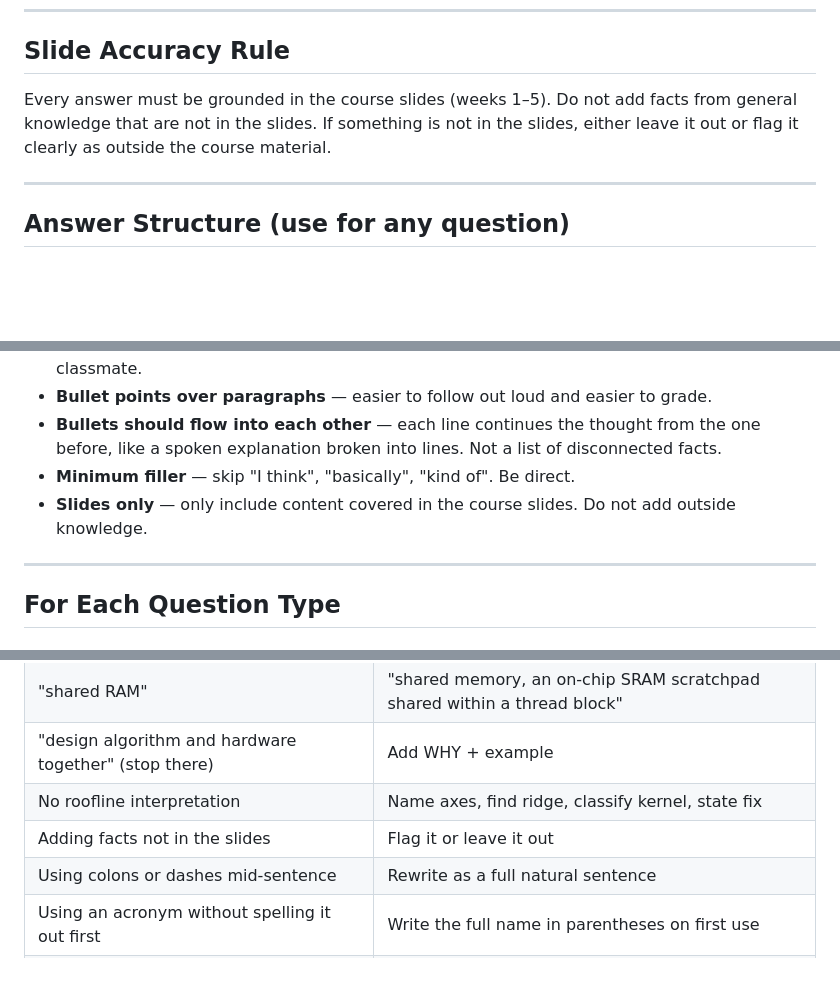
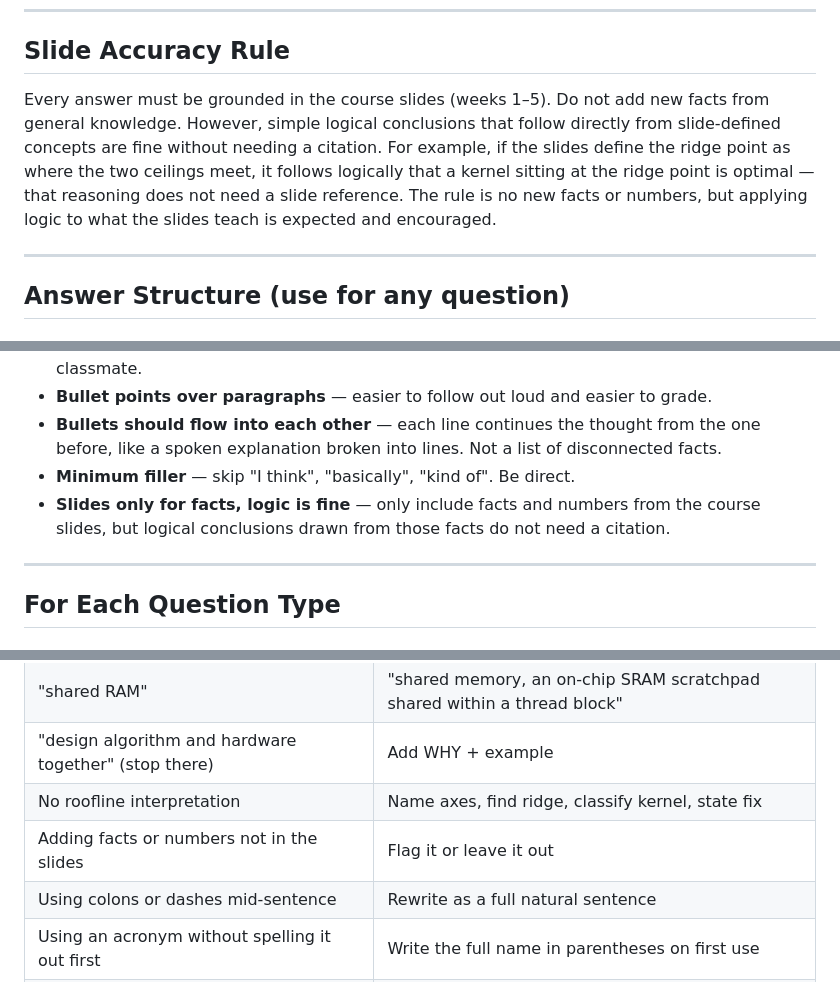
Before and after one commit to BaoPSU/ECE410-HW4AI, a Markdown page: course-materials/study/answer_method.md, 3 parts joined by grey strips. GitHub-like rendering; blank space fills up the shorter version.

Commit message:
Clarify slide accuracy rule: logical conclusions from slide concepts are fine

```diff
--- a/course-materials/study/answer_method.md
+++ b/course-materials/study/answer_method.md
@@ -27,7 +27,7 @@ Before answering any question, Claude should check the following sources in this
 
 ## Slide Accuracy Rule
 
-Every answer must be grounded in the course slides (weeks 1–5). Do not add facts from general knowledge that are not in the slides. If something is not in the slides, either leave it out or flag it clearly as outside the course material.
+Every answer must be grounded in the course slides (weeks 1–5). Do not add new facts from general knowledge. However, simple logical conclusions that follow directly from slide-defined concepts are fine without needing a citation. For example, if the slides define the ridge point as where the two ceilings meet, it follows logically that a kernel sitting at the ridge point is optimal — that reasoning does not need a slide reference. The rule is no new facts or numbers, but applying logic to what the slides teach is expected and encouraged.
 
 ---
 
@@ -63,7 +63,7 @@ One sentence on how it all fits together or why it matters.
 - **Bullet points over paragraphs** — easier to follow out loud and easier to grade.
 - **Bullets should flow into each other** — each line continues the thought from the one before, like a spoken explanation broken into lines. Not a list of disconnected facts.
 - **Minimum filler** — skip "I think", "basically", "kind of". Be direct.
-- **Slides only** — only include content covered in the course slides. Do not add outside knowledge.
+- **Slides only for facts, logic is fine** — only include facts and numbers from the course slides, but logical conclusions drawn from those facts do not need a citation.
 
 ---
 
@@ -100,7 +100,7 @@ One sentence on how it all fits together or why it matters.
 | "shared RAM" | "shared memory, an on-chip SRAM scratchpad shared within a thread block" |
 | "design algorithm and hardware together" (stop there) | Add WHY + example |
 | No roofline interpretation | Name axes, find ridge, classify kernel, state fix |
-| Adding facts not in the slides | Flag it or leave it out |
+| Adding facts or numbers not in the slides | Flag it or leave it out |
 | Using colons or dashes mid-sentence | Rewrite as a full natural sentence |
 | Using an acronym without spelling it out first | Write the full name in parentheses on first use |
 | Answering without checking course_notes.md first | Always check notes before answering |
```
